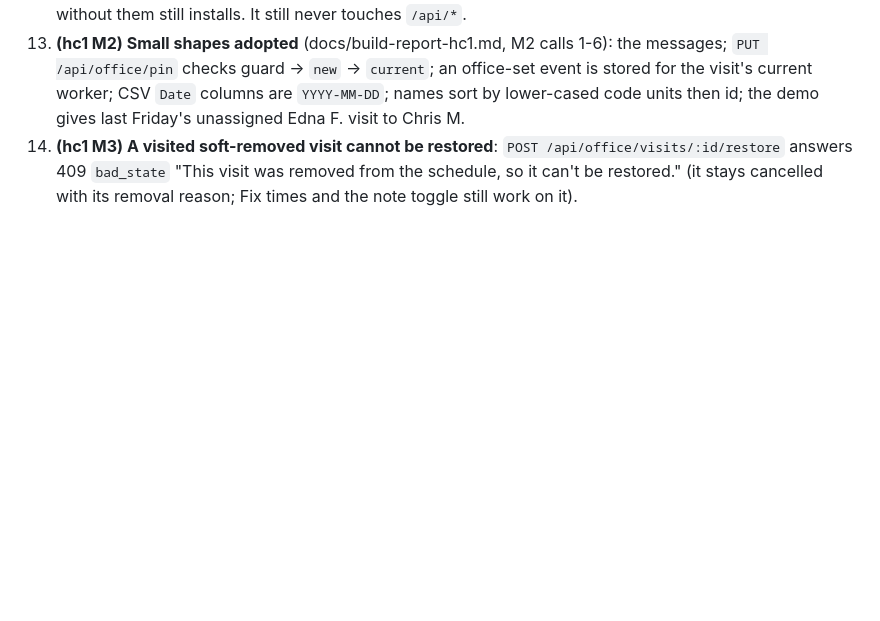
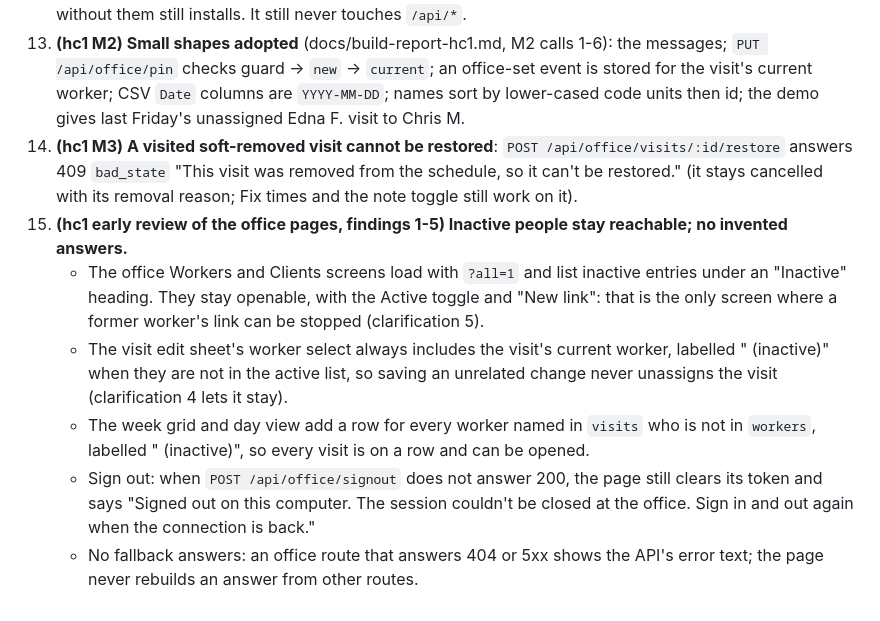
Before and after one commit to alexjpower74-create/home-care-visits, a Markdown page: docs/API.md, the part around the change. Rendered like a GitHub page; blank space fills up the shorter version.

Commit message:
API.md clarification 15 and DECISIONS 34-35 after hc1's office review
Co-Authored-By: Claude Opus 5 <noreply@anthropic.com>
Claude-Session: https://claude.ai/code/session_01DfRcUa8LEFegGpjK1Vn4gV

```diff
--- a/docs/API.md
+++ b/docs/API.md
@@ -488,3 +488,15 @@ FamilyVisit: `{ "time_label": "9:00 AM – 10:30 AM", "worker_first_name": "Sam"
 14. **(hc1 M3) A visited soft-removed visit cannot be restored**: `POST /api/office/visits/:id/restore` answers 409 `bad_state`
     "This visit was removed from the schedule, so it can't be restored." (it stays cancelled with its removal reason; Fix times
     and the note toggle still work on it).
+15. **(hc1 early review of the office pages, findings 1-5) Inactive people stay reachable; no invented answers.**
+    - The office Workers and Clients screens load with `?all=1` and list inactive entries under an "Inactive" heading. They stay
+      openable, with the Active toggle and "New link": that is the only screen where a former worker's link can be stopped
+      (clarification 5).
+    - The visit edit sheet's worker select always includes the visit's current worker, labelled "<name> (inactive)" when they are
+      not in the active list, so saving an unrelated change never unassigns the visit (clarification 4 lets it stay).
+    - The week grid and day view add a row for every worker named in `visits` who is not in `workers`, labelled
+      "<name> (inactive)", so every visit is on a row and can be opened.
+    - Sign out: when `POST /api/office/signout` does not answer 200, the page still clears its token and says "Signed out on this
+      computer. The session couldn't be closed at the office. Sign in and out again when the connection is back."
+    - No fallback answers: an office route that answers 404 or 5xx shows the API's error text; the page never rebuilds an answer
+      from other routes.
```
Also changed, not shown: DECISIONS.md (+10 -0 lines).
